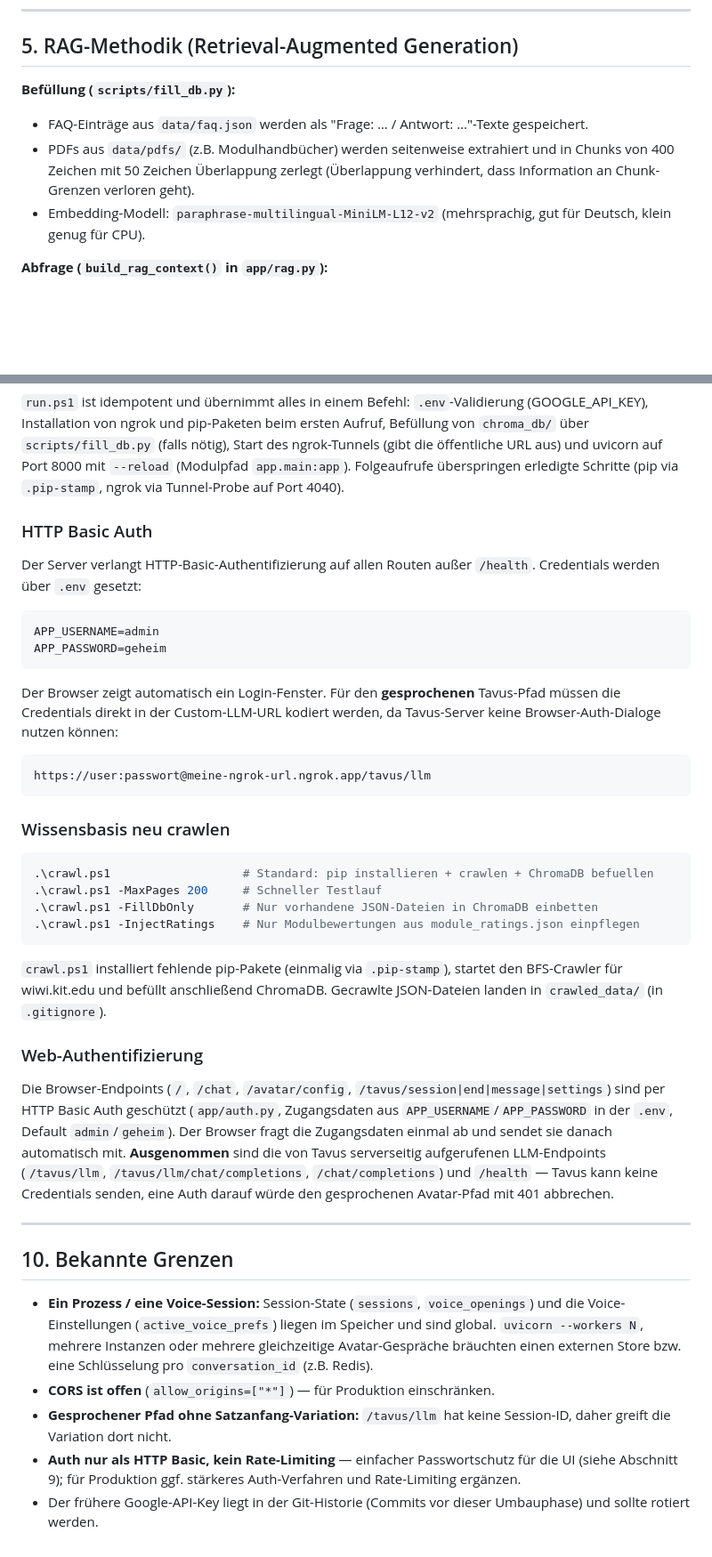
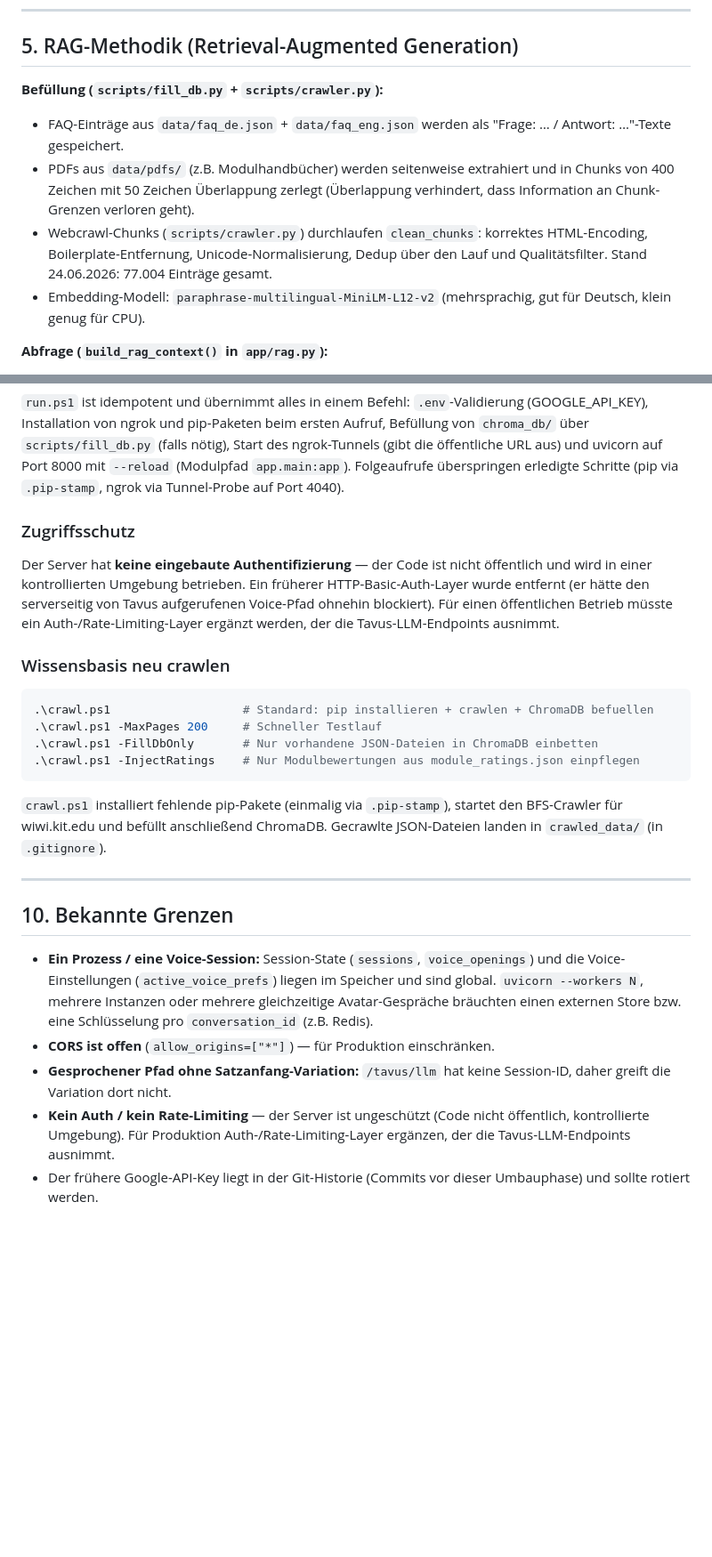
Before and after one commit to Fleinsbach32/Avatar_Teamprojekt, a Markdown page: docs/DOKUMENTATION.md, 2 parts joined by grey strips. Shown at 89% size. Rendered like a GitHub page; blank space fills up the shorter version.

````diff
--- a/docs/DOKUMENTATION.md
+++ b/docs/DOKUMENTATION.md
@@ -178,12 +180,15 @@ Treffer-Qualität bekommt das Modell eine andere Anweisung.
 
 ## 5. RAG-Methodik (Retrieval-Augmented Generation)
 
-**Befüllung (`scripts/fill_db.py`):**
-- FAQ-Einträge aus `data/faq.json` werden als "Frage: … / Antwort: …"-Texte
-  gespeichert.
+**Befüllung (`scripts/fill_db.py` + `scripts/crawler.py`):**
+- FAQ-Einträge aus `data/faq_de.json` + `data/faq_eng.json` werden als
+  "Frage: … / Antwort: …"-Texte gespeichert.
 - PDFs aus `data/pdfs/` (z.B. Modulhandbücher) werden seitenweise extrahiert und in Chunks von
   400 Zeichen mit 50 Zeichen Überlappung zerlegt (Überlappung verhindert, dass
   Information an Chunk-Grenzen verloren geht).
+- Webcrawl-Chunks (`scripts/crawler.py`) durchlaufen `clean_chunks`: korrektes
+  HTML-Encoding, Boilerplate-Entfernung, Unicode-Normalisierung, Dedup über den
+  Lauf und Qualitätsfilter. Stand 24.06.2026: 77.004 Einträge gesamt.
 - Embedding-Modell: `paraphrase-multilingual-MiniLM-L12-v2`
   (mehrsprachig, gut für Deutsch, klein genug für CPU).
 
@@ -307,23 +312,13 @@ ngrok-Tunnels (gibt die öffentliche URL aus) und uvicorn auf Port 8000 mit
 `--reload` (Modulpfad `app.main:app`). Folgeaufrufe überspringen erledigte
 Schritte (pip via `.pip-stamp`, ngrok via Tunnel-Probe auf Port 4040).
 
-### HTTP Basic Auth
+### Zugriffsschutz
 
-Der Server verlangt HTTP-Basic-Authentifizierung auf allen Routen außer
-`/health`. Credentials werden über `.env` gesetzt:
-
-```
-APP_USERNAME=admin
-APP_PASSWORD=geheim
-```
-
-Der Browser zeigt automatisch ein Login-Fenster. Für den **gesprochenen**
-Tavus-Pfad müssen die Credentials direkt in der Custom-LLM-URL kodiert werden,
-da Tavus-Server keine Browser-Auth-Dialoge nutzen können:
-
-```
-https://user:passwort@meine-ngrok-url.ngrok.app/tavus/llm
-```
+Der Server hat **keine eingebaute Authentifizierung** — der Code ist nicht öffentlich
+und wird in einer kontrollierten Umgebung betrieben. Ein früherer HTTP-Basic-Auth-Layer
+wurde entfernt (er hätte den serverseitig von Tavus aufgerufenen Voice-Pfad ohnehin
+blockiert). Für einen öffentlichen Betrieb müsste ein Auth-/Rate-Limiting-Layer ergänzt
+werden, der die Tavus-LLM-Endpoints ausnimmt.
 
 ### Wissensbasis neu crawlen
 
@@ -338,17 +333,6 @@ https://user:passwort@meine-ngrok-url.ngrok.app/tavus/llm
 den BFS-Crawler für wiwi.kit.edu und befüllt anschließend ChromaDB. Gecrawlte
 JSON-Dateien landen in `crawled_data/` (in `.gitignore`).
 
-### Web-Authentifizierung
-
-Die Browser-Endpoints (`/`, `/chat`, `/avatar/config`,
-`/tavus/session|end|message|settings`) sind per HTTP Basic Auth geschützt
-(`app/auth.py`, Zugangsdaten aus `APP_USERNAME`/`APP_PASSWORD` in der `.env`,
-Default `admin`/`geheim`). Der Browser fragt die Zugangsdaten einmal ab und sendet
-sie danach automatisch mit. **Ausgenommen** sind die von Tavus serverseitig
-aufgerufenen LLM-Endpoints (`/tavus/llm`, `/tavus/llm/chat/completions`,
-`/chat/completions`) und `/health` — Tavus kann keine Credentials senden, eine
-Auth darauf würde den gesprochenen Avatar-Pfad mit 401 abbrechen.
-
 ---
 
 ## 10. Bekannte Grenzen
@@ -361,8 +345,8 @@ Auth darauf würde den gesprochenen Avatar-Pfad mit 401 abbrechen.
 - **CORS ist offen** (`allow_origins=["*"]`) — für Produktion einschränken.
 - **Gesprochener Pfad ohne Satzanfang-Variation:** `/tavus/llm` hat keine
   Session-ID, daher greift die Variation dort nicht.
-- **Auth nur als HTTP Basic, kein Rate-Limiting** — einfacher Passwortschutz für
-  die UI (siehe Abschnitt 9); für Produktion ggf. stärkeres Auth-Verfahren und
-  Rate-Limiting ergänzen.
+- **Kein Auth / kein Rate-Limiting** — der Server ist ungeschützt (Code nicht
+  öffentlich, kontrollierte Umgebung). Für Produktion Auth-/Rate-Limiting-Layer
+  ergänzen, der die Tavus-LLM-Endpoints ausnimmt.
 - Der frühere Google-API-Key liegt in der Git-Historie (Commits vor dieser
   Umbauphase) und sollte rotiert werden.
````
Also changed, not shown: other parts of docs/DOKUMENTATION.md (+8 -6 lines), README.md (+18 -13 lines), docs/dev-log/2026-06-24-session.md (added, +122 -0 lines).
